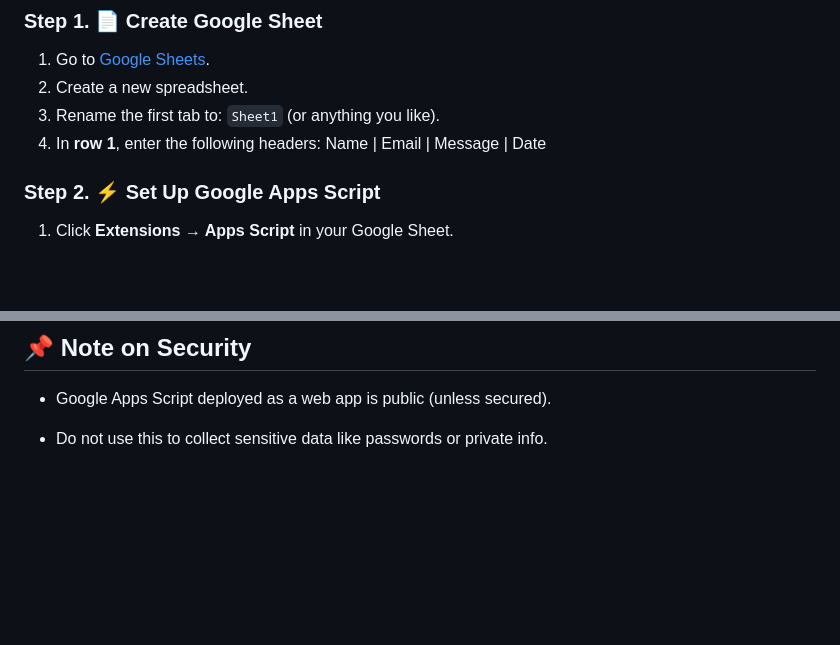
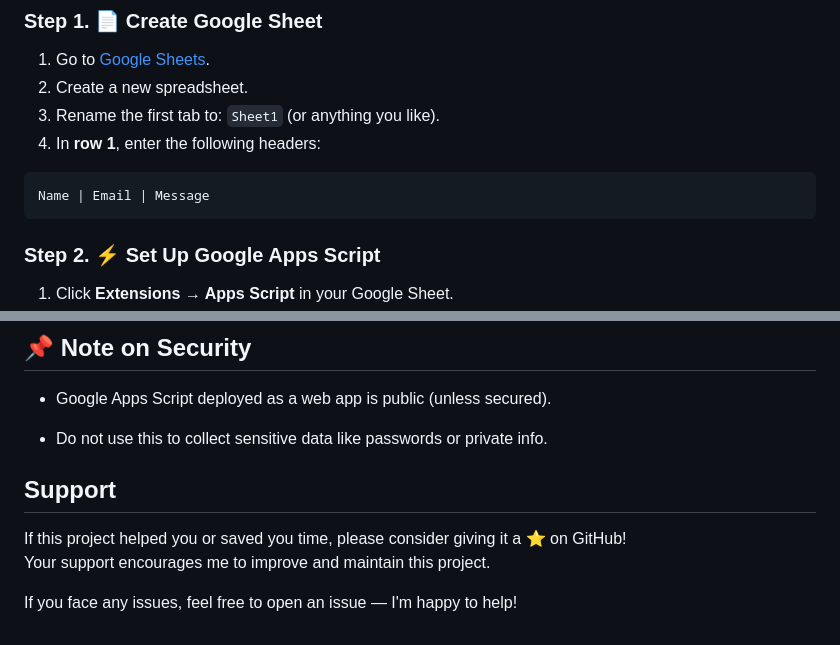
Before and after one commit to rishal79/send-to-googlesheet, a Markdown page: README.md, 2 parts joined by grey strips. Rendered like a GitHub page; blank space fills up the shorter version.

````diff
--- a/README.md
+++ b/README.md
@@ -23,8 +23,10 @@ This project shows how to create a simple, secure HTML contact form that submits
 2. Create a new spreadsheet.
 3. Rename the first tab to: `Sheet1` (or anything you like).
 4. In **row 1**, enter the following headers:
-     Name | Email | Message | Date
 
+```
+Name | Email | Message
+```
 
 ### Step 2. ⚡ Set Up Google Apps Script
 
@@ -123,3 +125,10 @@ try {
   - Google Apps Script deployed as a web app is public (unless secured).
 
   - Do not use this to collect sensitive data like passwords or private info.
+
+
+##  Support
+If this project helped you or saved you time, please consider giving it a ⭐️ on GitHub! <br/>
+Your support encourages me to improve and maintain this project.
+
+If you face any issues, feel free to open an issue — I'm happy to help!
````
